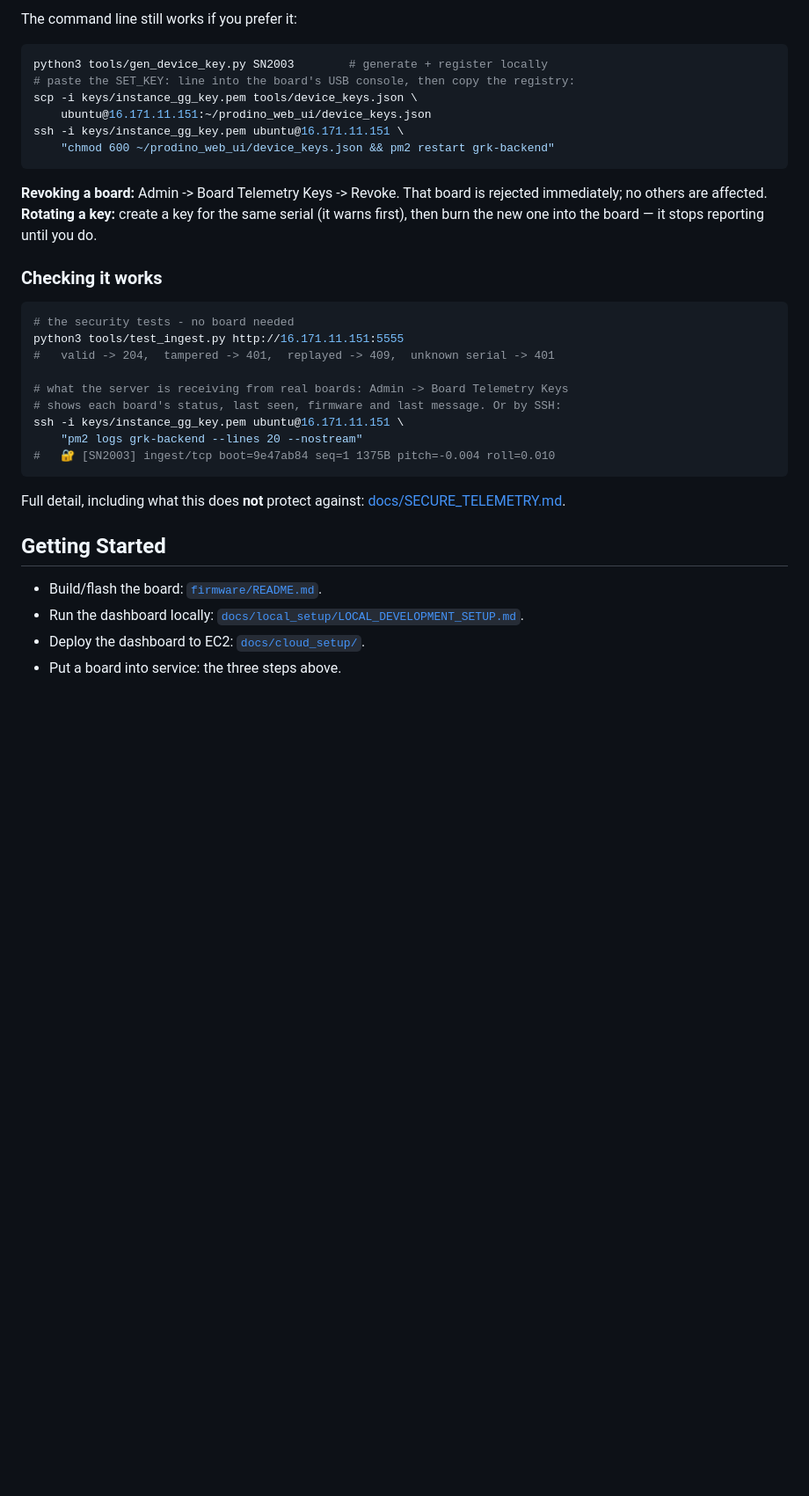
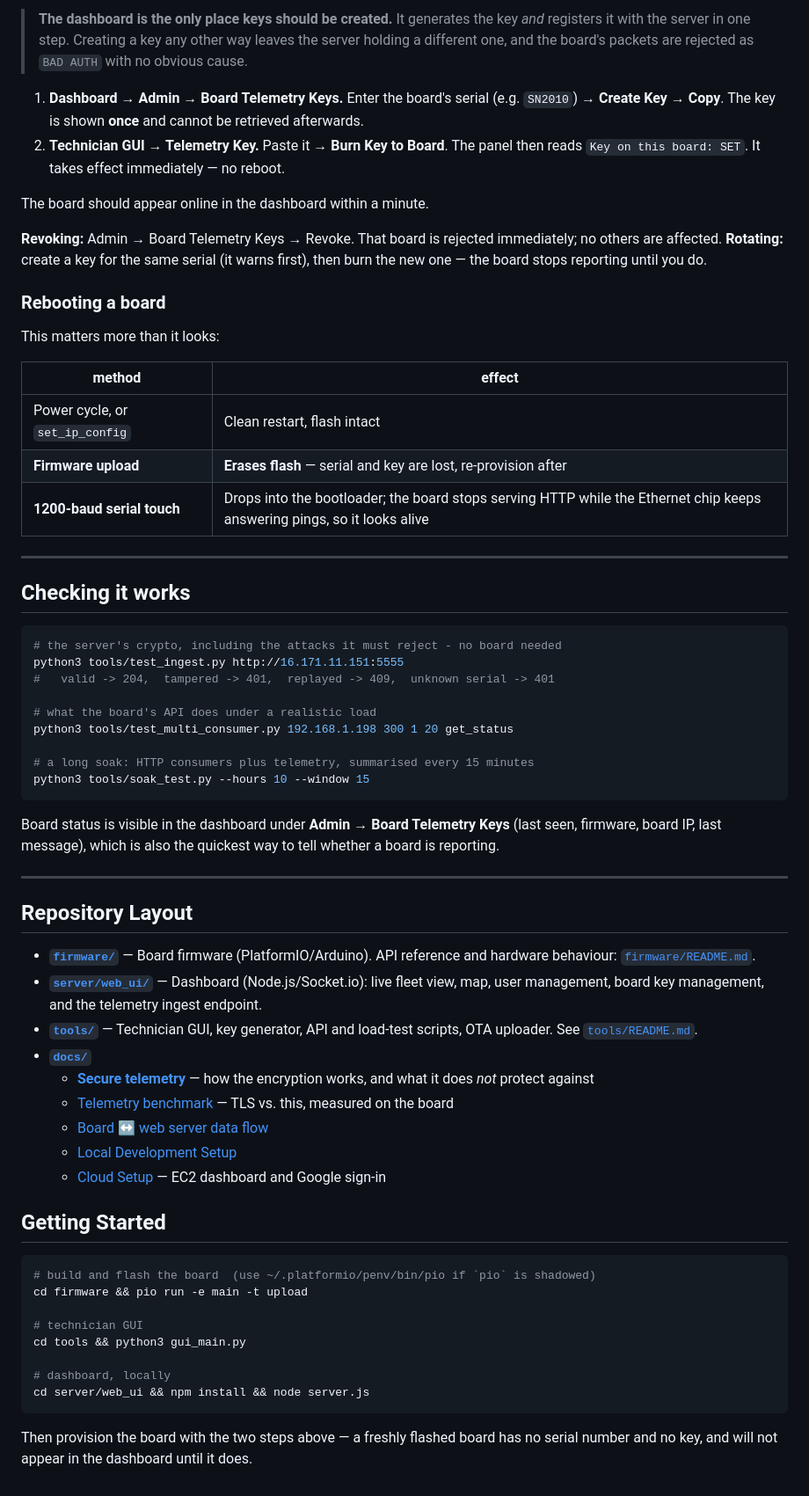
Before and after one commit to Algo-vision/GG-Prodino, a Markdown page: README.md, the part around one of its changes. Shown at 88% size. GitHub-like rendering; blank space fills up the shorter version.

````diff
--- a/README.md
+++ b/README.md
@@ -93,40 +148,79 @@ All of it is done from the two GUIs - no SSH, no file copying:
 
-The command line still works if you prefer it:
+> **The dashboard is the only place keys should be created.** It generates the
+> key *and* registers it with the server in one step. Creating a key any other
+> way leaves the server holding a different one, and the board's packets are
+> rejected as `BAD AUTH` with no obvious cause.
+
+1. **Dashboard → Admin → Board Telemetry Keys.** Enter the board's serial
+   (e.g. `SN2010`) → **Create Key** → **Copy**.
+   The key is shown **once** and cannot be retrieved afterwards.
+2. **Technician GUI → Telemetry Key.** Paste it → **Burn Key to Board**.
+   The panel then reads `Key on this board: SET`. It takes effect immediately —
+   no reboot.
+
+The board should appear online in the dashboard within a minute.
+
+**Revoking:** Admin → Board Telemetry Keys → Revoke. That board is rejected
+immediately; no others are affected.
+**Rotating:** create a key for the same serial (it warns first), then burn the new
+one — the board stops reporting until you do.
+
+### Rebooting a board
+
+This matters more than it looks:
+
+| method | effect |
+|---|---|
+| Power cycle, or `set_ip_config` | Clean restart, flash intact |
+| **Firmware upload** | **Erases flash** — serial and key are lost, re-provision after |
+| **1200-baud serial touch** | Drops into the bootloader; the board stops serving HTTP while the Ethernet chip keeps answering pings, so it looks alive |
+
+---
+
+## Checking it works
 
 ```bash
-python3 tools/gen_device_key.py SN2003        # generate + register locally
-# paste the SET_KEY: line into the board's USB console, then copy the registry:
-scp -i keys/instance_gg_key.pem tools/device_keys.json \
-    ubuntu@16.171.11.151:~/prodino_web_ui/device_keys.json
-ssh -i keys/instance_gg_key.pem ubuntu@16.171.11.151 \
-    "chmod 600 ~/prodino_web_ui/device_keys.json && pm2 restart grk-backend"
-```
-
-**Revoking a board:** Admin -> Board Telemetry Keys -> Revoke. That board is
-rejected immediately; no others are affected.
-**Rotating a key:** create a key for the same serial (it warns first), then burn
-the new one into the board — it stops reporting until you do.
-
-### Checking it works
-
-```bash
-# the security tests - no board needed
+# the server's crypto, including the attacks it must reject - no board needed
 python3 tools/test_ingest.py http://16.171.11.151:5555
 #   valid -> 204,  tampered -> 401,  replayed -> 409,  unknown serial -> 401
 
-# what the server is receiving from real boards: Admin -> Board Telemetry Keys
-# shows each board's status, last seen, firmware and last message. Or by SSH:
-ssh -i keys/instance_gg_key.pem ubuntu@16.171.11.151 \
-    "pm2 logs grk-backend --lines 20 --nostream"
-#   🔐 [SN2003] ingest/tcp boot=9e47ab84 seq=1 1375B pitch=-0.004 roll=0.010
+# what the board's API does under a realistic load
+python3 tools/test_multi_consumer.py 192.168.1.198 300 1 20 get_status
+
+# a long soak: HTTP consumers plus telemetry, summarised every 15 minutes
+python3 tools/soak_test.py --hours 10 --window 15
 ```
 
-Full detail, including what this does **not** protect against:
-[docs/SECURE_TELEMETRY.md](docs/SECURE_TELEMETRY.md).
+Board status is visible in the dashboard under **Admin → Board Telemetry Keys**
+(last seen, firmware, board IP, last message), which is also the quickest way to
+tell whether a board is reporting.
+
+---
+
+## Repository Layout
+
+- **[`firmware/`](firmware/)** — Board firmware (PlatformIO/Arduino). API reference and hardware behaviour: [`firmware/README.md`](firmware/README.md).
+- **[`server/web_ui/`](server/web_ui/)** — Dashboard (Node.js/Socket.io): live fleet view, map, user management, board key management, and the telemetry ingest endpoint.
+- **[`tools/`](tools/)** — Technician GUI, key generator, API and load-test scripts, OTA uploader. See [`tools/README.md`](tools/README.md).
+- **[`docs/`](docs/)**
+  - [**Secure telemetry**](docs/SECURE_TELEMETRY.md) — how the encryption works, and what it does *not* protect against
+  - [Telemetry benchmark](docs/TELEMETRY_BENCHMARK.md) — TLS vs. this, measured on the board
+  - [Board ↔ web server data flow](docs/BOARD_TO_WEBSERVER_DATAFLOW.md)
+  - [Local Development Setup](docs/local_setup/LOCAL_DEVELOPMENT_SETUP.md)
+  - [Cloud Setup](docs/cloud_setup/) — EC2 dashboard and Google sign-in
 
 ## Getting Started
 
-- Build/flash the board: [`firmware/README.md`](firmware/README.md#installation-instructions).
-- Run the dashboard locally: [`docs/local_setup/LOCAL_DEVELOPMENT_SETUP.md`](docs/local_setup/LOCAL_DEVELOPMENT_SETUP.md).
-- Deploy the dashboard to EC2: [`docs/cloud_setup/`](docs/cloud_setup/).
-- Put a board into service: the three steps above.
+```bash
+# build and flash the board  (use ~/.platformio/penv/bin/pio if `pio` is shadowed)
+cd firmware && pio run -e main -t upload
+
+# technician GUI
+cd tools && python3 gui_main.py
+
+# dashboard, locally
+cd server/web_ui && npm install && node server.js
+```
+
+Then provision the board with the two steps above — a freshly flashed board has
+no serial number and no key, and will not appear in the dashboard until it does.
````
Also changed, not shown: other parts of README.md (+124 -69 lines).
